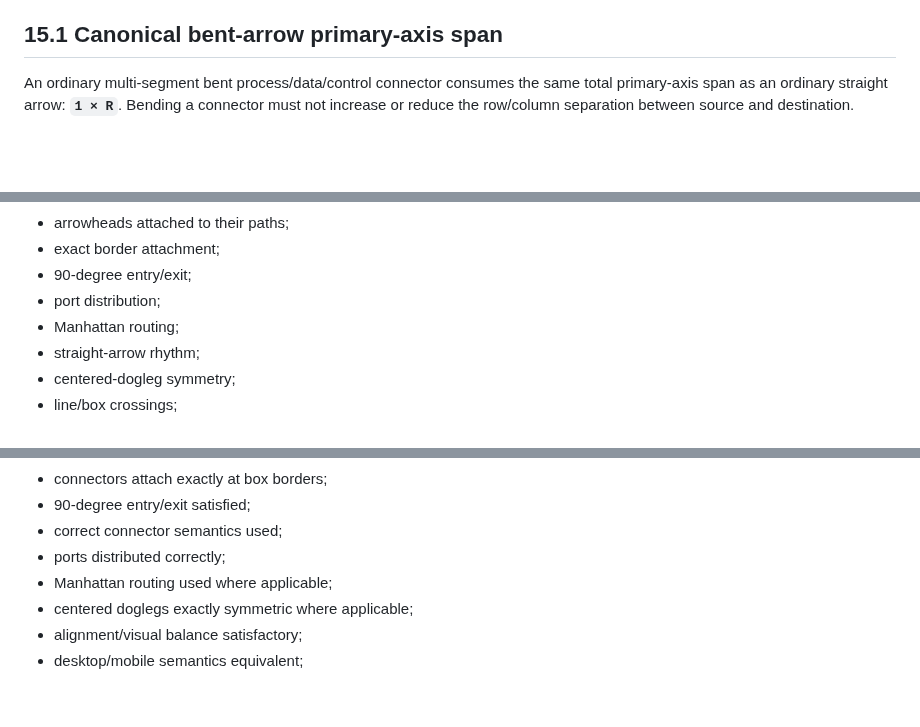
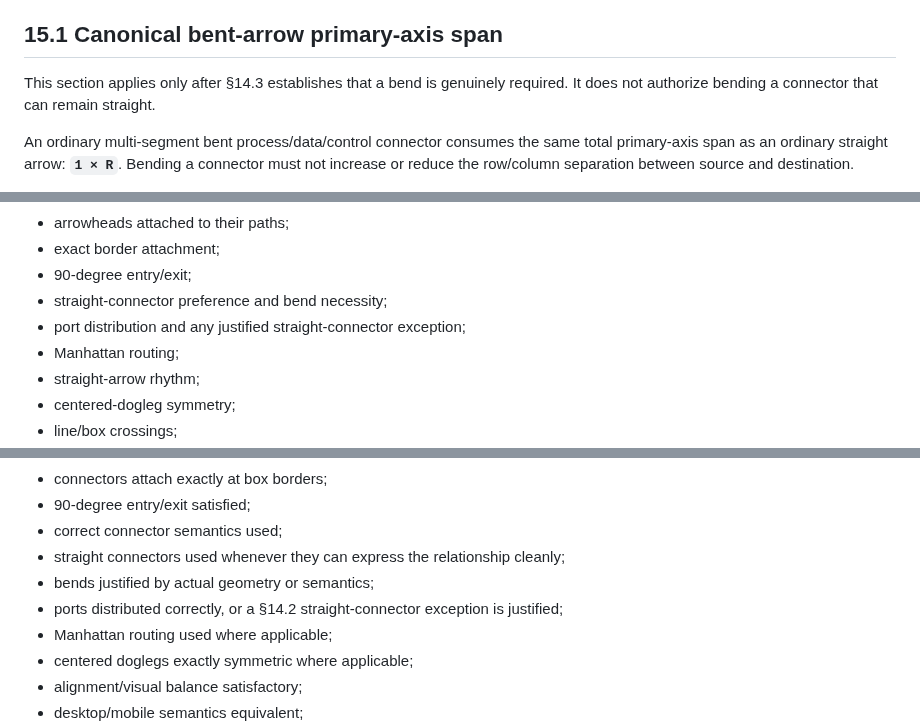
Before and after one commit to SNodeC/SNode.C-Landingpages, a Markdown page: PAGE-SYSTEM.md, 3 parts joined by grey strips. Rendered like a GitHub page; blank space fills up the shorter version.

```diff
--- a/PAGE-SYSTEM.md
+++ b/PAGE-SYSTEM.md
@@ -740,6 +763,9 @@ rasterization resolution must never change the required source geometry. If no s
 shared derived token exists, invoke the mandatory hard stop.
 
 ## 15.1 Canonical bent-arrow primary-axis span
+
+This section applies only after §14.3 establishes that a bend is genuinely required. It
+does not authorize bending a connector that can remain straight.
 
 An ordinary multi-segment bent process/data/control connector consumes the same total
 primary-axis span as an ordinary straight arrow: **`1 × R`**. Bending a connector must
@@ -880,7 +906,8 @@ Review every applicable rule, including:
 - arrowheads attached to their paths;
 - exact border attachment;
 - 90-degree entry/exit;
-- port distribution;
+- straight-connector preference and bend necessity;
+- port distribution and any justified straight-connector exception;
 - Manhattan routing;
 - straight-arrow rhythm;
 - centered-dogleg symmetry;
@@ -968,7 +995,9 @@ A technical figure is complete only when all applicable checks are proved, inclu
 - connectors attach exactly at box borders;
 - 90-degree entry/exit satisfied;
 - correct connector semantics used;
-- ports distributed correctly;
+- straight connectors used whenever they can express the relationship cleanly;
+- bends justified by actual geometry or semantics;
+- ports distributed correctly, or a §14.2 straight-connector exception is justified;
 - Manhattan routing used where applicable;
 - centered doglegs exactly symmetric where applicable;
 - alignment/visual balance satisfactory;
```
Also changed, not shown: other parts of PAGE-SYSTEM.md (+65 -35 lines).
